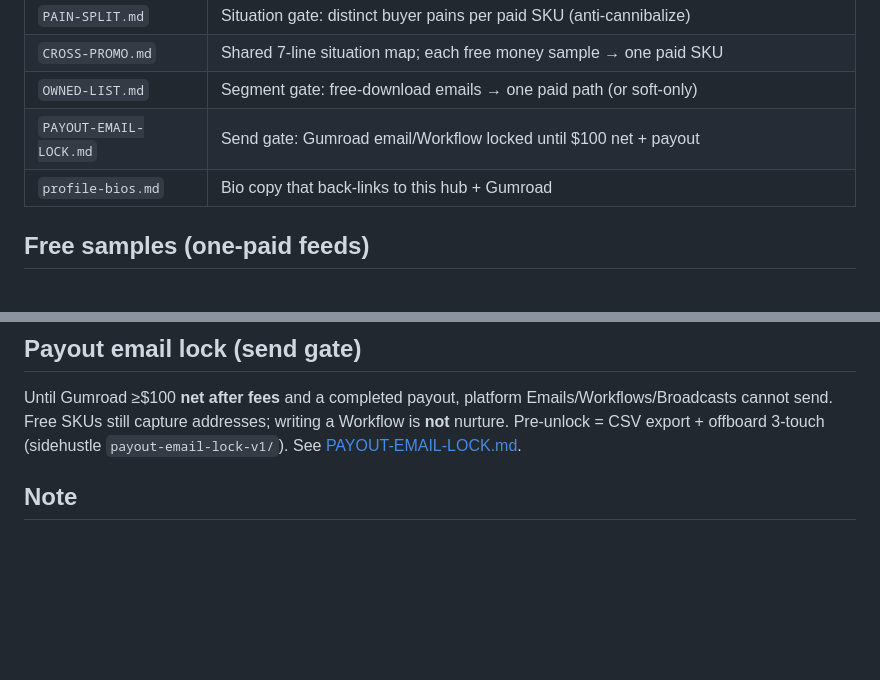
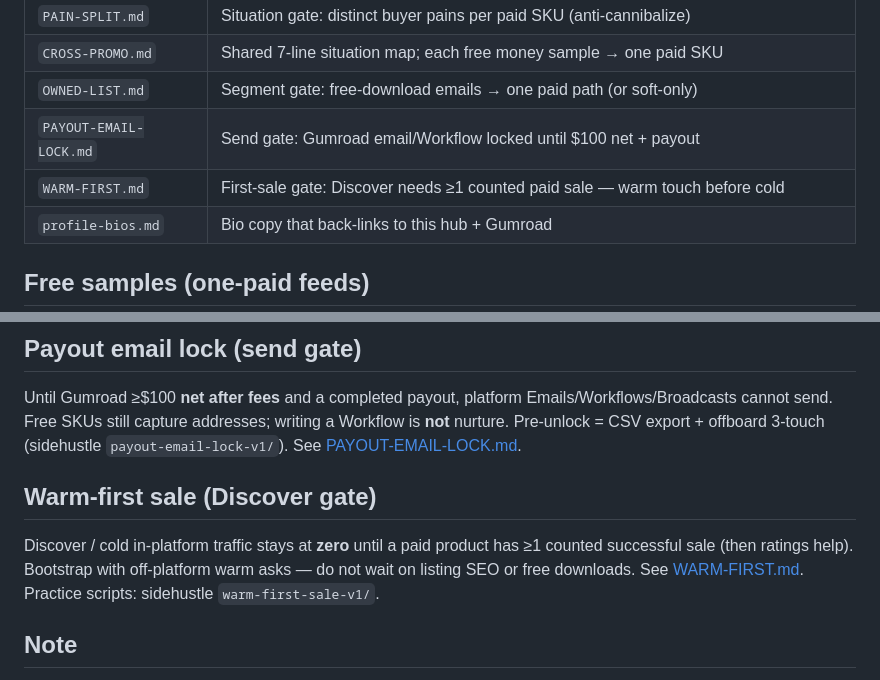
Before and after one commit to SirMem/freelancer-money-sheets, a Markdown page: README.md, 2 parts joined by grey strips. GitHub-like rendering; blank space fills up the shorter version.

Commit message:
Add warm-first Discover gate (sale #1 from off-platform warm touch)

```diff
--- a/README.md
+++ b/README.md
@@ -25,6 +25,7 @@ Public trust surface for free freelancer spreadsheet samples (invoice aging, exp
 | `CROSS-PROMO.md` | Shared 7-line situation map; each free money sample → one paid SKU |
 | `OWNED-LIST.md` | Segment gate: free-download emails → one paid path (or soft-only) |
 | `PAYOUT-EMAIL-LOCK.md` | Send gate: Gumroad email/Workflow locked until $100 net + payout |
+| `WARM-FIRST.md` | First-sale gate: Discover needs ≥1 counted paid sale — warm touch before cold |
 | `profile-bios.md` | Bio copy that back-links to this hub + Gumroad |
 
 ## Free samples (one-paid feeds)
@@ -56,6 +57,12 @@ Free-download count is vanity. Segment by which free SKU they took; each segment
 
 Until Gumroad ≥$100 **net after fees** and a completed payout, platform Emails/Workflows/Broadcasts cannot send. Free SKUs still capture addresses; writing a Workflow is **not** nurture. Pre-unlock = CSV export + offboard 3-touch (sidehustle `payout-email-lock-v1/`). See [PAYOUT-EMAIL-LOCK.md](PAYOUT-EMAIL-LOCK.md).
 
+
+## Warm-first sale (Discover gate)
+
+Discover / cold in-platform traffic stays at **zero** until a paid product has ≥1 counted successful sale (then ratings help). Bootstrap with off-platform warm asks — do not wait on listing SEO or free downloads. See [WARM-FIRST.md](WARM-FIRST.md). Practice scripts: sidehustle `warm-first-sale-v1/`.
+
+
 ## Note
 
 Full paid shelf is **live** on Gumroad (Invoice $6 · Expense $5 · Client $5 · Bundle $12). Free GitHub samples stay $0. Etsy still blocked. Payout connected. No earnings claims.
```
Also changed, not shown: WARM-FIRST.md (added, +15 -0 lines).
